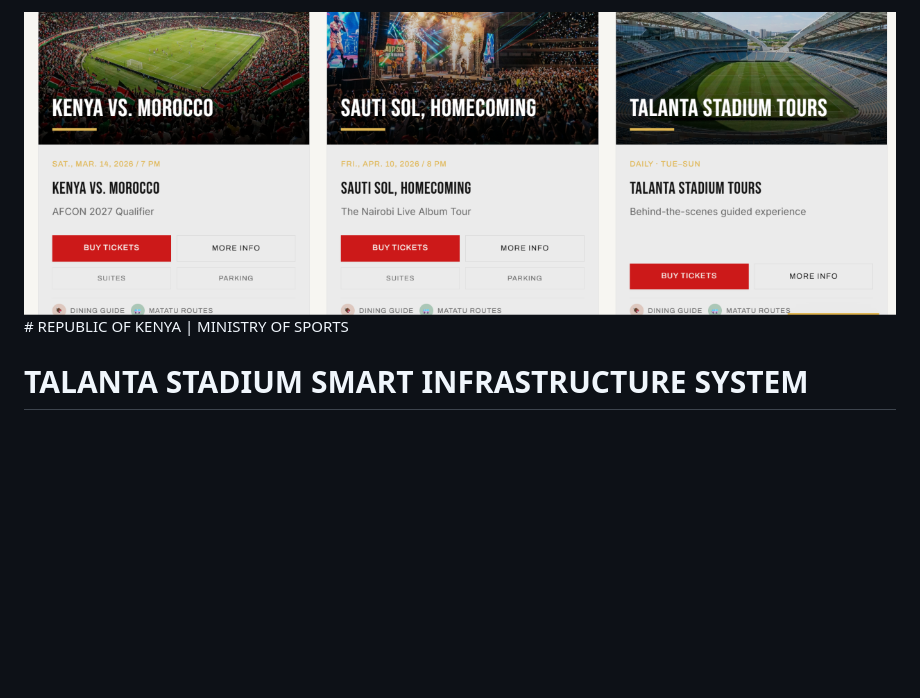
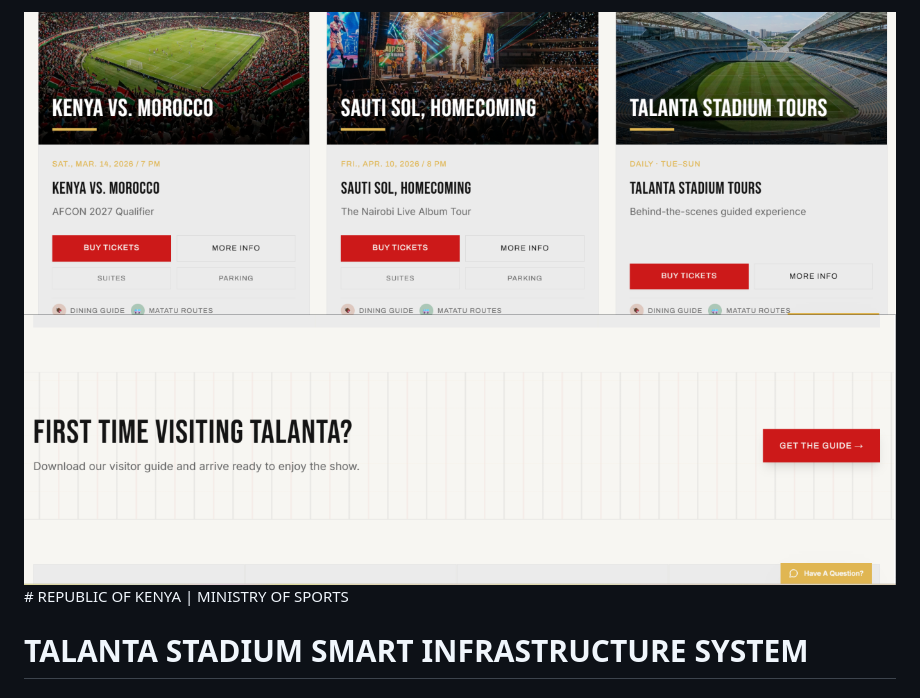
Before and after one commit to stephen3850/talanta.igiza.a., a Markdown page: Talanta_Stadium_Smart_Infrastructure_Proposal_Enhanced.md, the part around the change. GitHub-like rendering; pictures changed too: img_1.png (added); blank space fills up the shorter version.

```diff
--- a/Talanta_Stadium_Smart_Infrastructure_Proposal_Enhanced.md
+++ b/Talanta_Stadium_Smart_Infrastructure_Proposal_Enhanced.md
@@ -1,4 +1,4 @@
-![img.png](img.png)# REPUBLIC OF KENYA | MINISTRY OF SPORTS
+![img.png](img.png)![img_1.png](img_1.png)# REPUBLIC OF KENYA | MINISTRY OF SPORTS
 # TALANTA STADIUM SMART INFRASTRUCTURE SYSTEM
 ### Technical & Financial Concept Proposal
 **Integrated Digital Ticketing | Biometric Access Control | Venue & Workforce Management | Real-time Operations**
```
Also changed, not shown: public/images/ajax.jpg (deleted), 6 other files.
